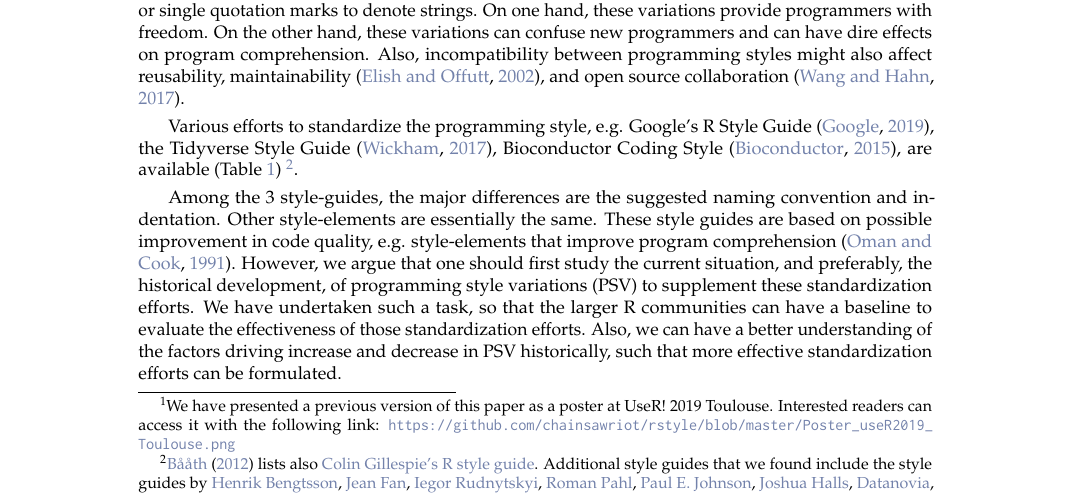
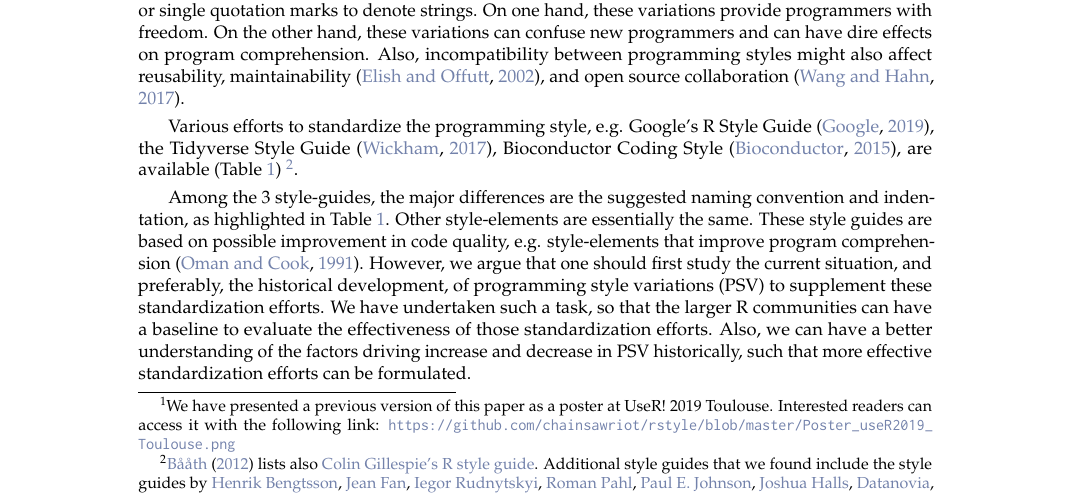
Before and after one commit to chainsawriot/rstyle, a LaTeX document (rjournal_submission/RJwrapper.tex, which reads rjournal_submission/yenetal.tex): part of page 1 of 14, cut so that both start at the same text. Compiled offline with pdfLaTeX.

Commit message:
highlight in Table 1

```diff
--- a/rjournal_submission/yenetal.tex
+++ b/rjournal_submission/yenetal.tex
@@ -32,7 +32,7 @@ One area that can highlight this flexibility is naming conventions. According to
 
 Various efforts to standardize the programming style, e.g. Google's R Style Guide \citep{google}, the Tidyverse Style Guide \citep{tidyverse}, Bioconductor Coding Style \citep{bioconductor},  are available (Table~\ref{tab:table1}) \footnote{\citet{baaaath} lists also \href{https://csgillespie.wordpress.com/2010/11/23/r-style-guide/}{Colin Gillespie's R style guide}.  Additional style guides that we found include the style guides by \href{https://docs.google.com/document/d/1esDVxyWvH8AsX-VJa-8oqWaHLs4stGlIbk8kLc5VlII/edit}{Henrik Bengtsson}, \href{https://jef.works/R-style-guide/}{Jean Fan}, \href{https://irudnyts.github.io//r-coding-style-guide/}{Iegor Rudnytskyi}, \href{https://rpahl.github.io/r-some-blog/my-r-style-guide/}{Roman Pahl}, \href{https://cran.r-project.org/web/packages/rockchalk/vignettes/Rstyle.pdf}{Paul E. Johnson}, \href{https://bookdown.org/joshuah40/qa_code/Coding-Guidelines.html}{Joshua Halls},  \href{https://www.datanovia.com/en/blog/r-coding-style-best-practices/}{Datanovia}, and \href{https://www.daqana.org/dqstyle-r/}{daqana}. We focus only on the 3 style guides of Tidyverse, Google and Bioconductor is because these 3 are arguably most influential. There are groups of developers (e.g. contributors to \CRANpkg{tidyverse}, Google employees, and Bioconductor contributors) adhering to these 3 styles.}.
 
-Among the 3 style-guides, the major differences are the suggested naming convention and indentation. Other style-elements are essentially the same. These style guides are based on possible improvement in code quality, e.g. style-elements that improve program comprehension \citep{oman}. However, we argue that one should first study the current situation, and preferably, the historical development, of programming style variations (PSV) to supplement these standardization efforts. We have undertaken such a task, so that the larger R communities can have a baseline to evaluate the effectiveness of those standardization efforts. Also, we can have a better understanding of the factors driving increase and decrease in PSV historically, such that more effective standardization efforts can be formulated.
+Among the 3 style-guides, the major differences are the suggested naming convention and indentation, as highlighted in Table~\ref{tab:table1}. Other style-elements are essentially the same. These style guides are based on possible improvement in code quality, e.g. style-elements that improve program comprehension \citep{oman}. However, we argue that one should first study the current situation, and preferably, the historical development, of programming style variations (PSV) to supplement these standardization efforts. We have undertaken such a task, so that the larger R communities can have a baseline to evaluate the effectiveness of those standardization efforts. Also, we can have a better understanding of the factors driving increase and decrease in PSV historically, such that more effective standardization efforts can be formulated.
 
 \newcolumntype{L}{>{\centering\arraybackslash}m{3cm}}
 
```
